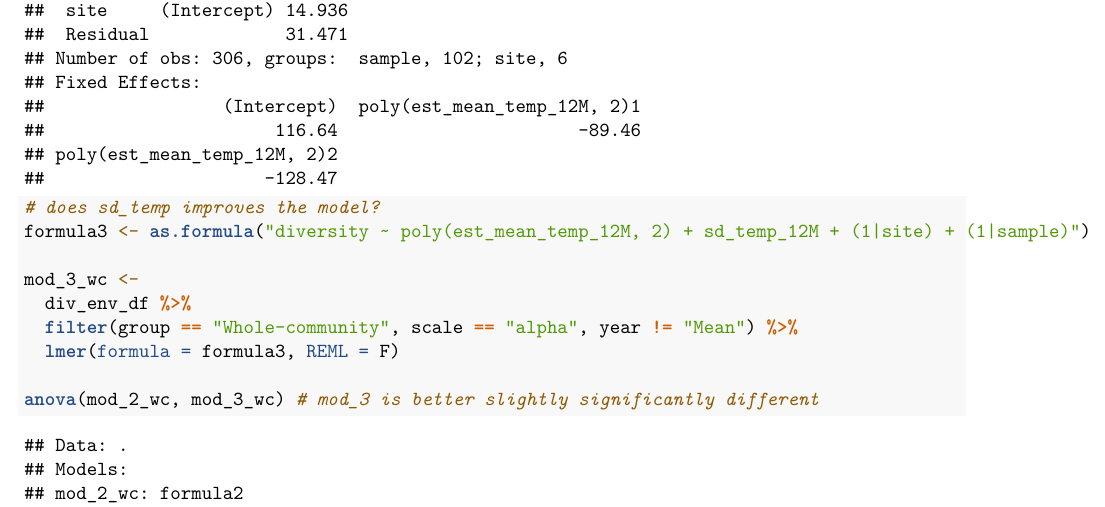
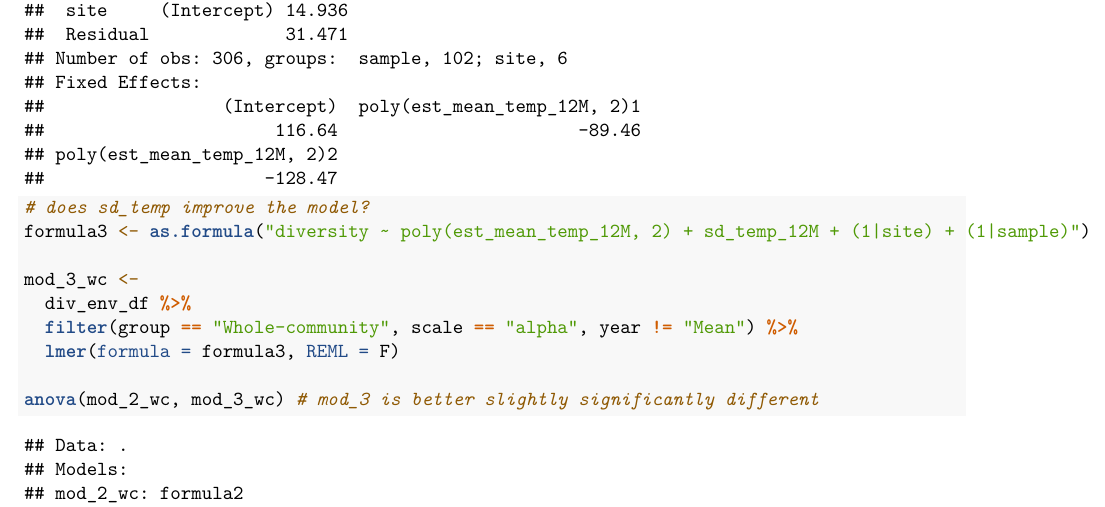
Before and after one commit to IberianPonds/manuscript_diversities, an R Markdown document (scripts/04_linear_mixed_models.Rmd): part of page 4 of 34, cut so that both start at the same text. Rendered offline with R 4.5, knitr and Pandoc, then LaTeX, with nearby package versions; some code elsewhere in the file could not run offline.

Commit message:
Minor correction

````diff
--- a/scripts/04_linear_mixed_models.Rmd
+++ b/scripts/04_linear_mixed_models.Rmd
@@ -107,7 +107,7 @@ mod_2_wc
 ```
 
 ```{r}
-# does sd_temp improves the model?
+# does sd_temp improve the model?
 formula3 <- as.formula("diversity ~ poly(est_mean_temp_12M, 2) + sd_temp_12M + (1|site) + (1|sample)")
 
 mod_3_wc <-
````
